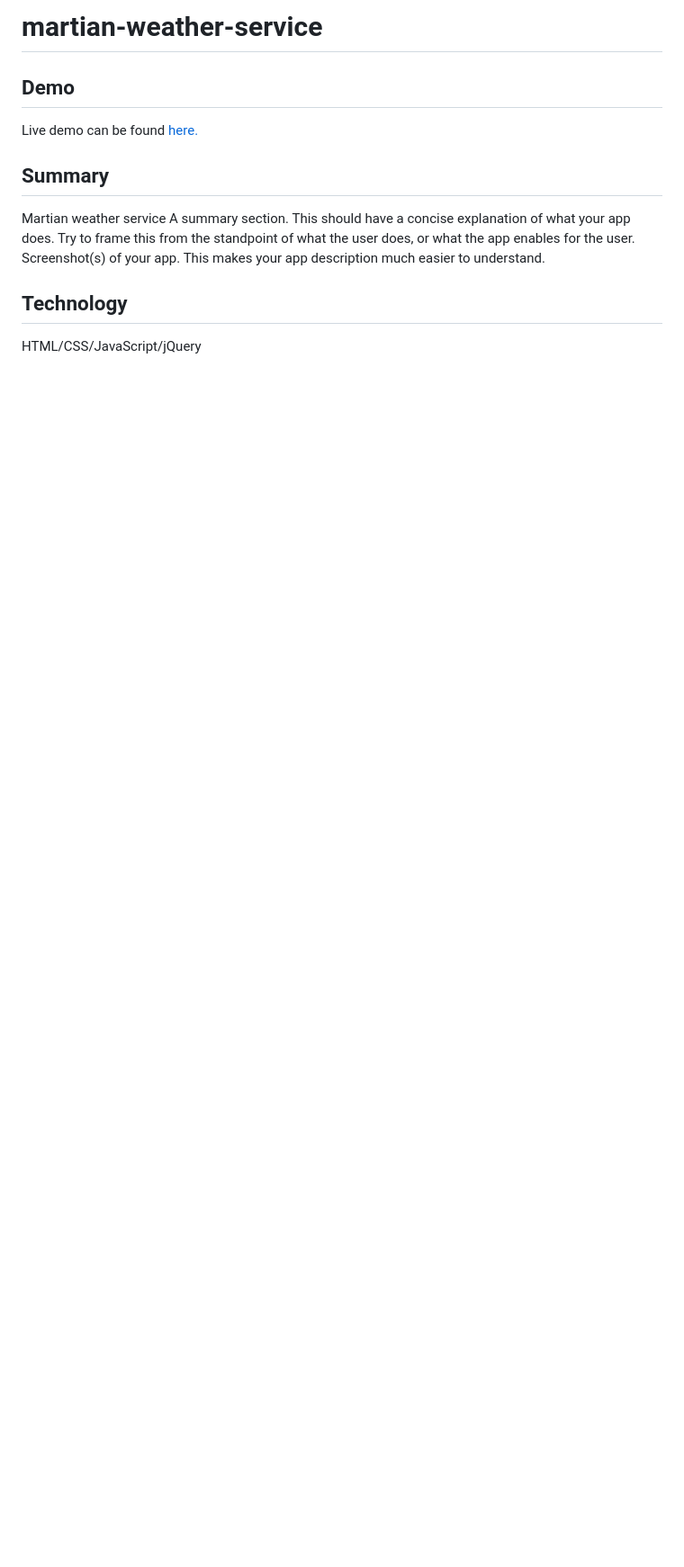
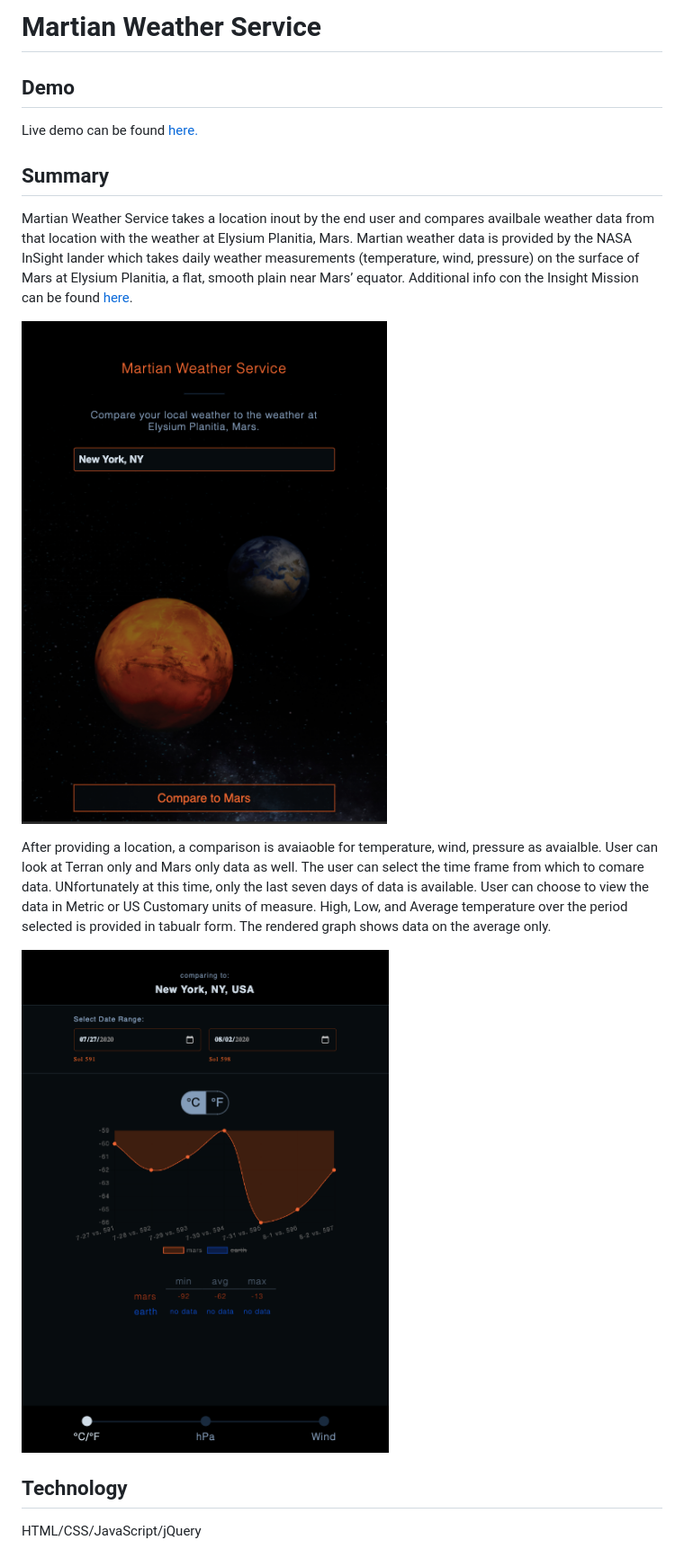
Before and after one commit to bradforddean1/martian-weather-service, a Markdown page: README.md, the part around the change. Shown: that part at 90% size. Drawn GitHub-style; pictures changed too: screenshots/compare.png (added), screenshots/location.png (added); blank space fills up the shorter version.

```diff
--- a/README.md
+++ b/README.md
@@ -1,4 +1,4 @@
-# martian-weather-service
+# Martian Weather Service
 
 ## Demo
 
@@ -6,8 +6,13 @@ Live demo can be found [here.](https://bradforddean1.github.io/martian-weather-s
 
 ## Summary
 
-Martian weather service A summary section. This should have a concise explanation of what your app does. Try to frame this from the standpoint of what the user does, or what the app enables for the user.
-Screenshot(s) of your app. This makes your app description much easier to understand.
+Martian Weather Service takes a location inout by the end user and compares availbale weather data from that location with the weather at Elysium Planitia, Mars. Martian weather data is provided by the NASA InSight lander which takes daily weather measurements (temperature, wind, pressure) on the surface of Mars at Elysium Planitia, a flat, smooth plain near Mars’ equator. Additional info con the Insight Mission can be found [here](https://mars.nasa.gov/insight/spacecraft/about-the-lander/).
+
+![Image](screenshots/location.png)
+
+After providing a location, a comparison is avaiaoble for temperature, wind, pressure as avaialble. User can look at Terran only and Mars only data as well. The user can select the time frame from which to comare data. UNfortunately at this time, only the last seven days of data is available. User can choose to view the data in Metric or US Customary units of measure. High, Low, and Average temperature over the period selected is provided in tabualr form. The rendered graph shows data on the average only.
+
+![Image](screenshots/compare.png)
 
 ## Technology
 
```
Also changed, not shown: assets/background.jpg (deleted), assets/planet_bg_tab.png (added), 7 other files.
